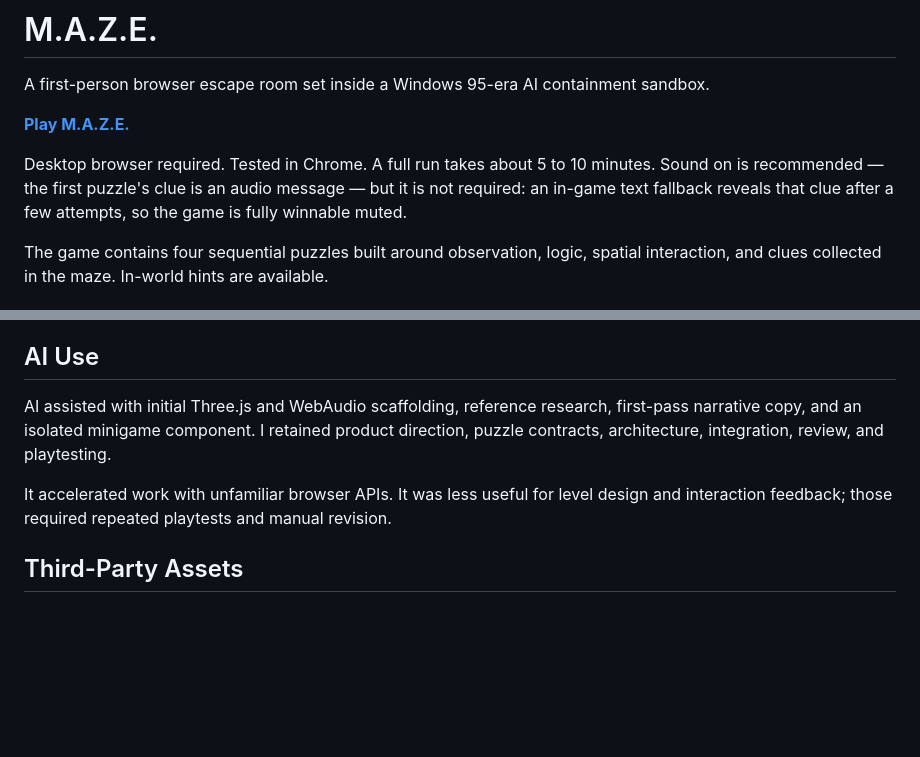
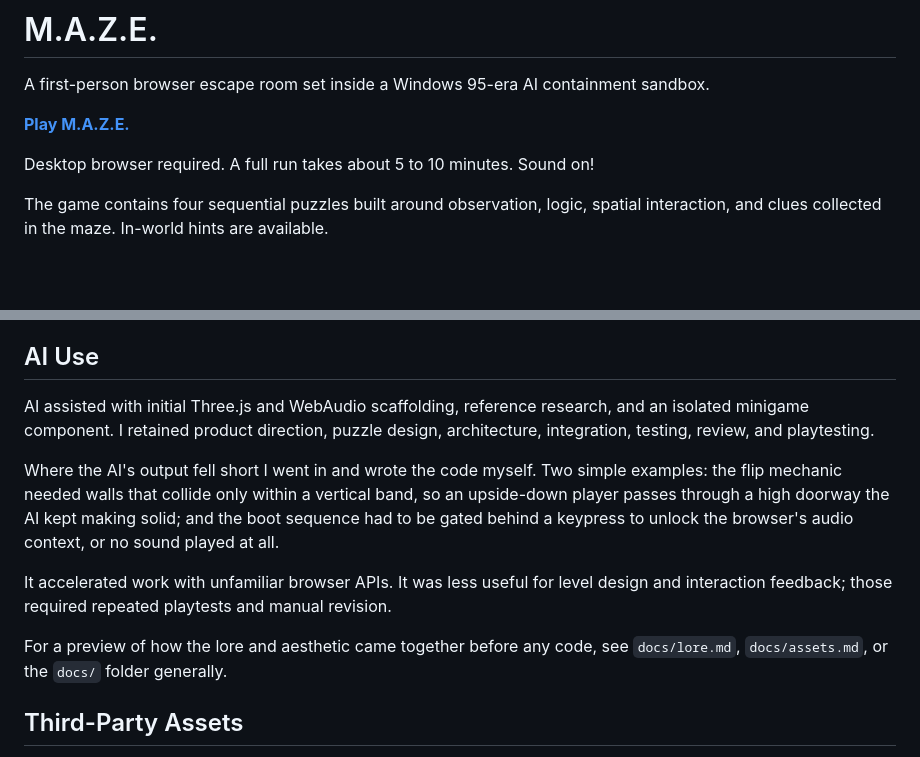
Before and after one commit to CornBrother0x/BP_EscapeRoom, a Markdown page: README.md, 2 parts joined by grey strips. Drawn GitHub-style; blank space fills up the shorter version.

Commit message:
docs: tighten README intro + AI-use section
- Drop the browser-tested line and shorten the audio note to "Sound on!"
- AI-use: remove first-pass narrative copy from the delegated list, add testing
  to what I retained, add two concrete examples of code I wrote by hand (the
  flip's vertical-band collision, the keypress audio-context unlock), and point
  to docs/ for the pre-build lore + aesthetic work

Co-Authored-By: Claude Opus 4.8 <noreply@anthropic.com>

```diff
--- a/README.md
+++ b/README.md
@@ -5,10 +5,7 @@ sandbox.
 
 **[Play M.A.Z.E.](https://bp-escape-room.vercel.app/)**
 
-Desktop browser required. Tested in Chrome. A full run takes about 5 to 10
-minutes. Sound on is recommended — the first puzzle's clue is an audio message —
-but it is not required: an in-game text fallback reveals that clue after a few
-attempts, so the game is fully winnable muted.
+Desktop browser required. A full run takes about 5 to 10 minutes. Sound on!
 
 The game contains four sequential puzzles built around observation, logic,
 spatial interaction, and clues collected in the maze. In-world hints are
@@ -82,13 +79,21 @@ playable state with no uncaught errors. Both run on every push.
 ## AI Use
 
 AI assisted with initial Three.js and WebAudio scaffolding, reference research,
-first-pass narrative copy, and an isolated minigame component. I retained
-product direction, puzzle contracts, architecture, integration, review, and
-playtesting.
+and an isolated minigame component. I retained product direction, puzzle design,
+architecture, integration, testing, review, and playtesting.
+
+Where the AI's output fell short I went in and wrote the code myself. Two simple
+examples: the flip mechanic needed walls that collide only within a vertical
+band, so an upside-down player passes through a high doorway the AI kept making
+solid; and the boot sequence had to be gated behind a keypress to unlock the
+browser's audio context, or no sound played at all.
 
 It accelerated work with unfamiliar browser APIs. It was less useful for level
 design and interaction feedback; those required repeated playtests and manual
 revision.
+
+For a preview of how the lore and aesthetic came together before any code, see
+`docs/lore.md`, `docs/assets.md`, or the `docs/` folder generally.
 
 ## Third-Party Assets
 
```
